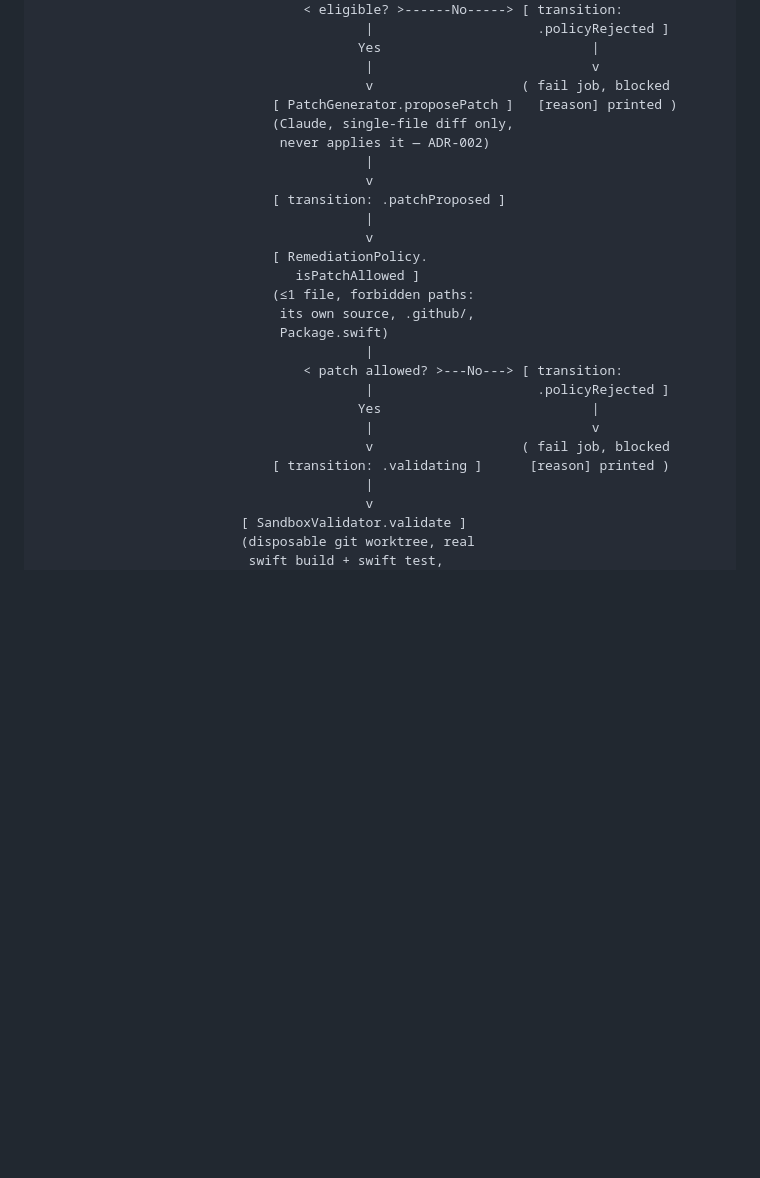
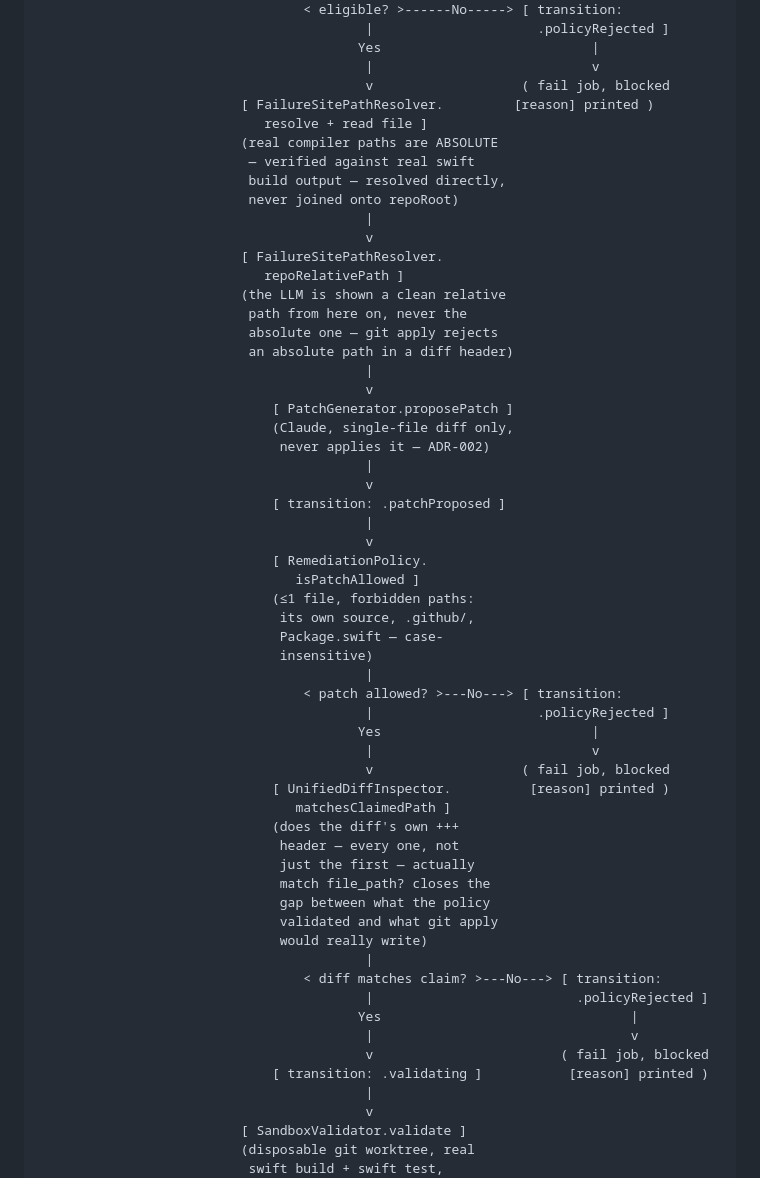
Before and after one commit to gerardrecinto/xctriage, a Markdown page: docs/architecture/HIGH_LEVEL_ARCHITECTURE.md, the part around the change. GitHub-like rendering; blank space fills up the shorter version.

Commit message:
update the high-level diagram with the path-resolution and diff-integrity gates added this session

```diff
--- a/docs/architecture/HIGH_LEVEL_ARCHITECTURE.md
+++ b/docs/architecture/HIGH_LEVEL_ARCHITECTURE.md
@@ -66,7 +66,23 @@ Every box below is a real step in `.github/workflows/ci.yml` or a real method ca
                                          Yes                           |
                                           |                            v
                                           v                   ( fail job, blocked
-                              [ PatchGenerator.proposePatch ]   [reason] printed )
+                          [ FailureSitePathResolver.         [reason] printed )
+                             resolve + read file ]
+                          (real compiler paths are ABSOLUTE
+                           — verified against real swift
+                           build output — resolved directly,
+                           never joined onto repoRoot)
+                                          |
+                                          v
+                          [ FailureSitePathResolver.
+                             repoRelativePath ]
+                          (the LLM is shown a clean relative
+                           path from here on, never the
+                           absolute one — git apply rejects
+                           an absolute path in a diff header)
+                                          |
+                                          v
+                              [ PatchGenerator.proposePatch ]
                               (Claude, single-file diff only,
                                never applies it — ADR-002)
                                           |
@@ -78,14 +94,30 @@ Every box below is a real step in `.github/workflows/ci.yml` or a real method ca
                                  isPatchAllowed ]
                               (≤1 file, forbidden paths:
                                its own source, .github/,
-                               Package.swift)
+                               Package.swift — case-
+                               insensitive)
                                           |
                                   < patch allowed? >---No---> [ transition:
                                           |                     .policyRejected ]
                                          Yes                           |
                                           |                            v
                                           v                   ( fail job, blocked
-                              [ transition: .validating ]      [reason] printed )
+                              [ UnifiedDiffInspector.          [reason] printed )
+                                 matchesClaimedPath ]
+                              (does the diff's own +++
+                               header — every one, not
+                               just the first — actually
+                               match file_path? closes the
+                               gap between what the policy
+                               validated and what git apply
+                               would really write)
+                                          |
+                                  < diff matches claim? >---No---> [ transition:
+                                          |                          .policyRejected ]
+                                         Yes                                |
+                                          |                                 v
+                                          v                        ( fail job, blocked
+                              [ transition: .validating ]           [reason] printed )
                                           |
                                           v
                           [ SandboxValidator.validate ]
```
